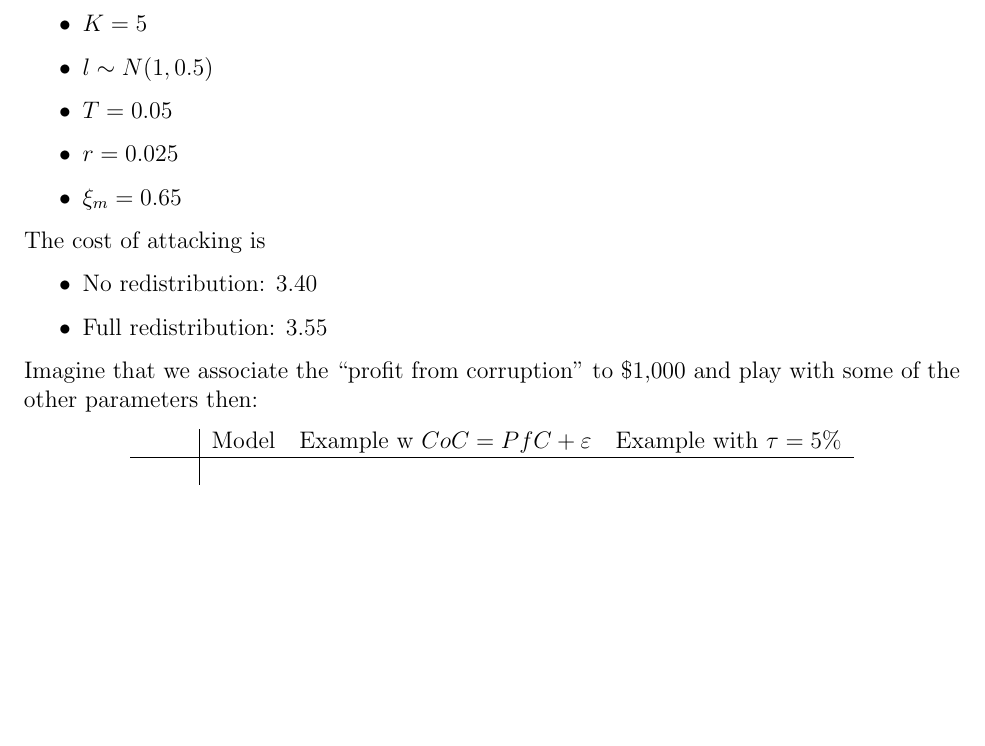
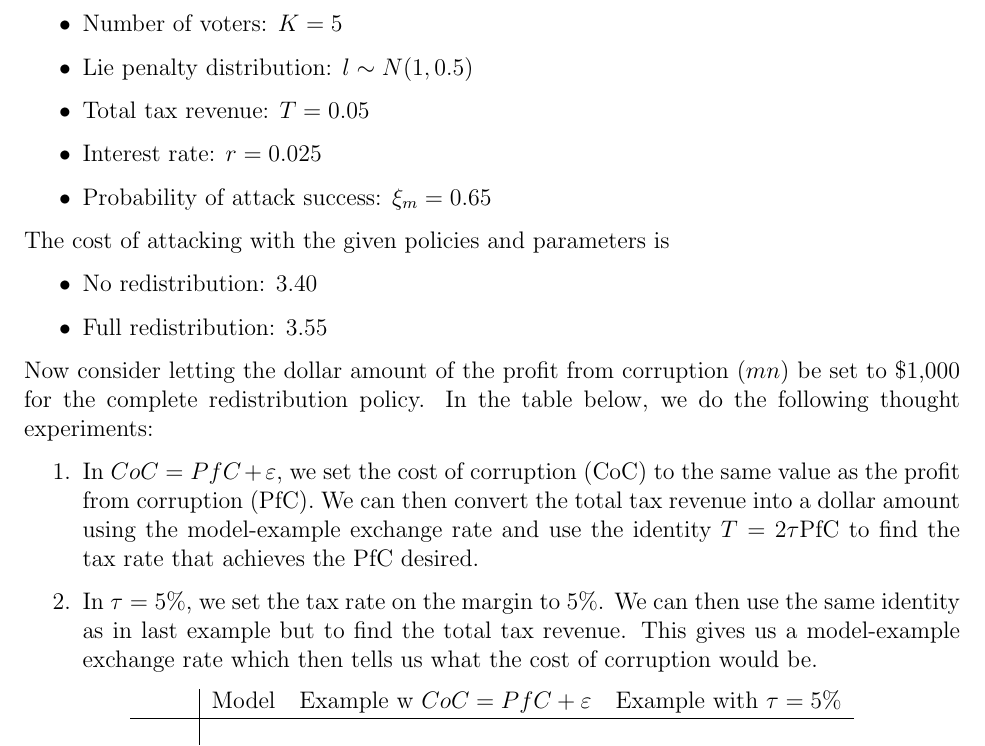
Before and after one commit to UMAprotocol/research, a LaTeX document (notes/Oracle_Corruption_Static.tex): part of page 4 of 5, cut at the place of the change, the shorter picture padded with empty space. Compiled offline with pdfLaTeX.

Commit message:
Update back of envelope calcs and code

```diff
--- a/notes/Oracle_Corruption_Static.tex
+++ b/notes/Oracle_Corruption_Static.tex
@@ -144,22 +144,33 @@
     Using a discretized version of the model with the following parameters:
 
     \begin{itemize}
-      \item $K=5$
-      \item $l \sim N(1, 0.5)$
-      \item $T = 0.05$
-      \item $r = 0.025$
-      \item $\xi_m = 0.65$
+      \item Number of voters: $K=5$
+      \item Lie penalty distribution: $l \sim N(1, 0.5)$
+      \item Total tax revenue: $T = 0.05$
+      \item Interest rate: $r = 0.025$
+      \item Probability of attack success: $\xi_m = 0.65$
     \end{itemize}
 
-    The cost of attacking is
+    The cost of attacking with the given policies and parameters is
 
     \begin{itemize}
       \item No redistribution: $3.40$
       \item Full redistribution: $3.55$
     \end{itemize}
 
-    Imagine that we associate the ``profit from corruption'' to \$1,000 and play with some of the
-    other parameters then:
+    Now consider letting the dollar amount of the profit from corruption ($mn$) be set to \$1,000
+    for the complete redistribution policy. In the table below, we do the following thought
+    experiments:
+
+    \begin{enumerate}
+      \item In $CoC = PfC + \varepsilon$, we set the cost of corruption (CoC) to the same value
+      as the profit from corruption (PfC). We can then convert the total tax revenue into a dollar
+      amount using the model-example exchange rate and use the identity $T = 2 \tau \text{PfC}$ to
+      find the tax rate that achieves the PfC desired.
+      \item In $\tau = 5\%$, we set the tax rate on the margin to $5\%$. We can then use the
+      same identity as in last example but to find the total tax revenue. This gives us a
+      model-example exchange rate which then tells us what the cost of corruption would be.
+    \end{enumerate}
 
     \begin{center}
     \begin{tabular}{l|ccc}
```
Also changed, not shown: 1 other file.
